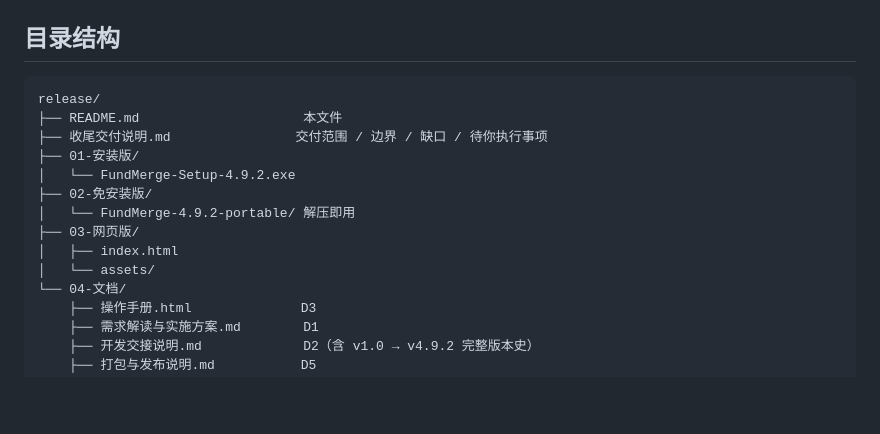
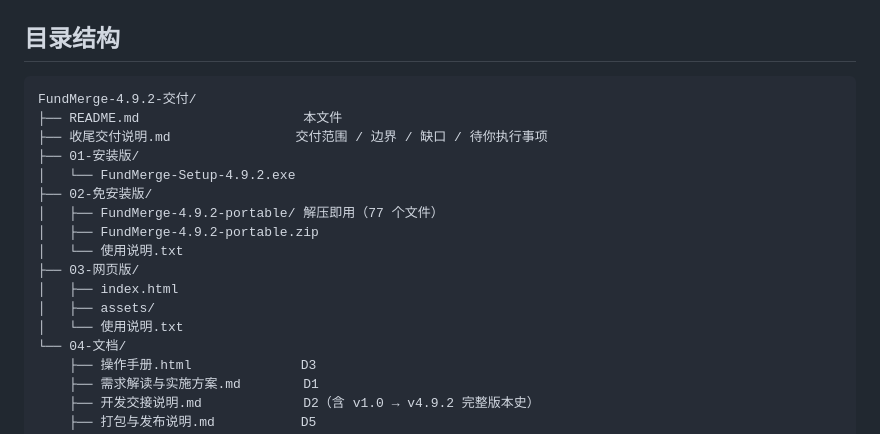
Before and after one commit to 15829853885/FundMerge, a Markdown page: README.md, the part around the change. Rendered like a GitHub page; blank space fills up the shorter version.

Commit message:
docs: 目录结构改为交付包实际形态

````diff
--- a/README.md
+++ b/README.md
@@ -128,16 +128,19 @@
 ## 目录结构
 
 ```
-release/
+FundMerge-4.9.2-交付/
 ├── README.md                     本文件
 ├── 收尾交付说明.md                交付范围 / 边界 / 缺口 / 待你执行事项
 ├── 01-安装版/
 │   └── FundMerge-Setup-4.9.2.exe
 ├── 02-免安装版/
-│   └── FundMerge-4.9.2-portable/ 解压即用
+│   ├── FundMerge-4.9.2-portable/ 解压即用（77 个文件）
+│   ├── FundMerge-4.9.2-portable.zip
+│   └── 使用说明.txt
 ├── 03-网页版/
 │   ├── index.html
-│   └── assets/
+│   ├── assets/
+│   └── 使用说明.txt
 └── 04-文档/
     ├── 操作手册.html              D3
     ├── 需求解读与实施方案.md        D1
````
Also changed, not shown: 收尾交付说明.md (+1 -1 lines).
